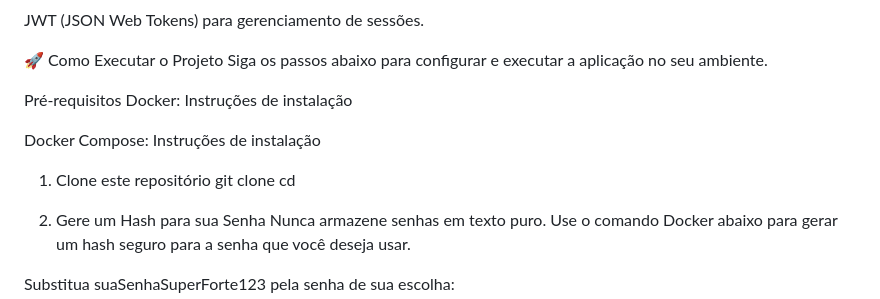
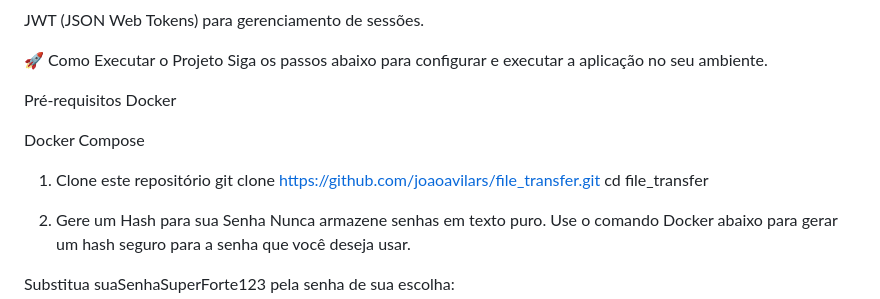
Before and after one commit to joaoavilars/file_transfer, a Markdown page: README.md, the part around the change. Drawn GitHub-style.

Commit message:
Atualizado o README

```diff
--- a/README.md
+++ b/README.md
@@ -38,13 +38,13 @@ JWT (JSON Web Tokens) para gerenciamento de sessões.
 Siga os passos abaixo para configurar e executar a aplicação no seu ambiente.
 
 Pré-requisitos
-Docker: Instruções de instalação
+Docker
 
-Docker Compose: Instruções de instalação
+Docker Compose
 
 1. Clone este repositório
-git clone <url-do-seu-repositorio>
-cd <nome-do-repositorio>
+git clone https://github.com/joaoavilars/file_transfer.git
+cd file_transfer
 
 2. Gere um Hash para sua Senha
 Nunca armazene senhas em texto puro. Use o comando Docker abaixo para gerar um hash seguro para a senha que você deseja usar.
```
